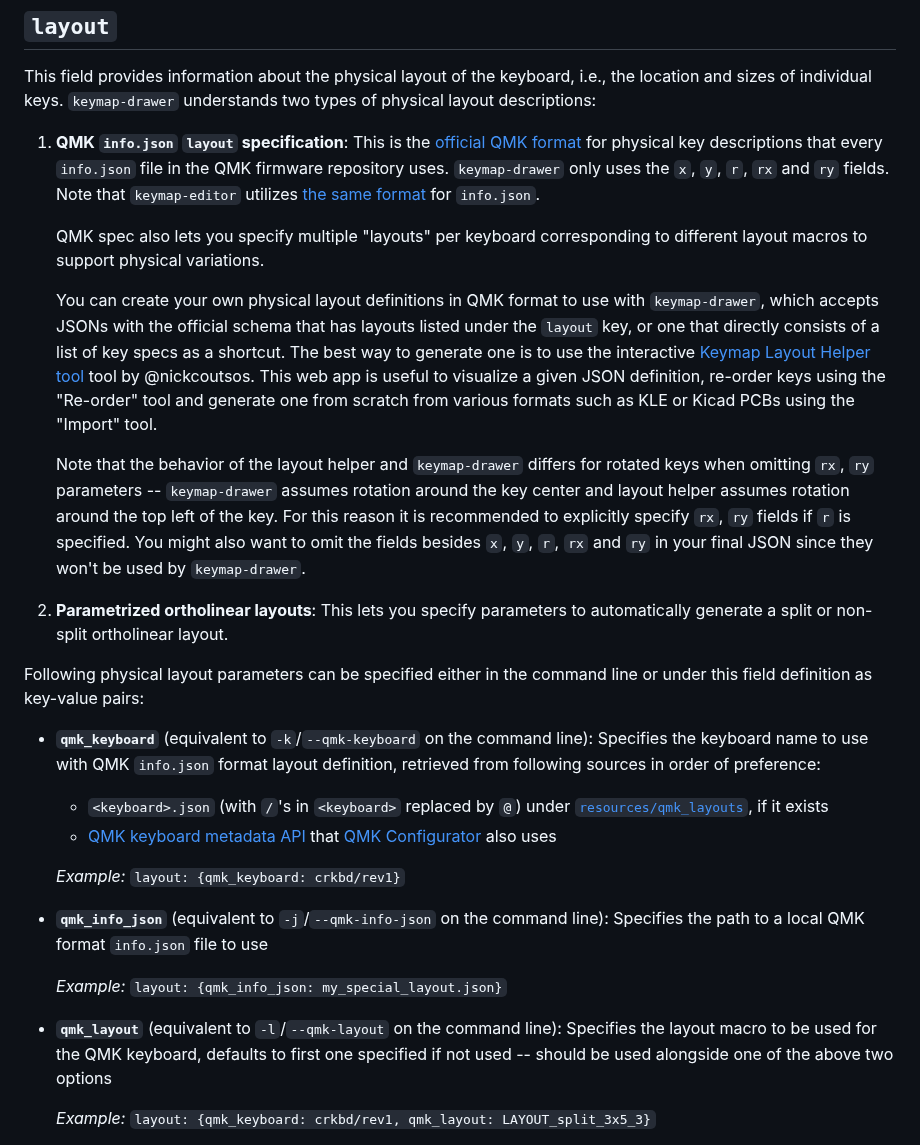
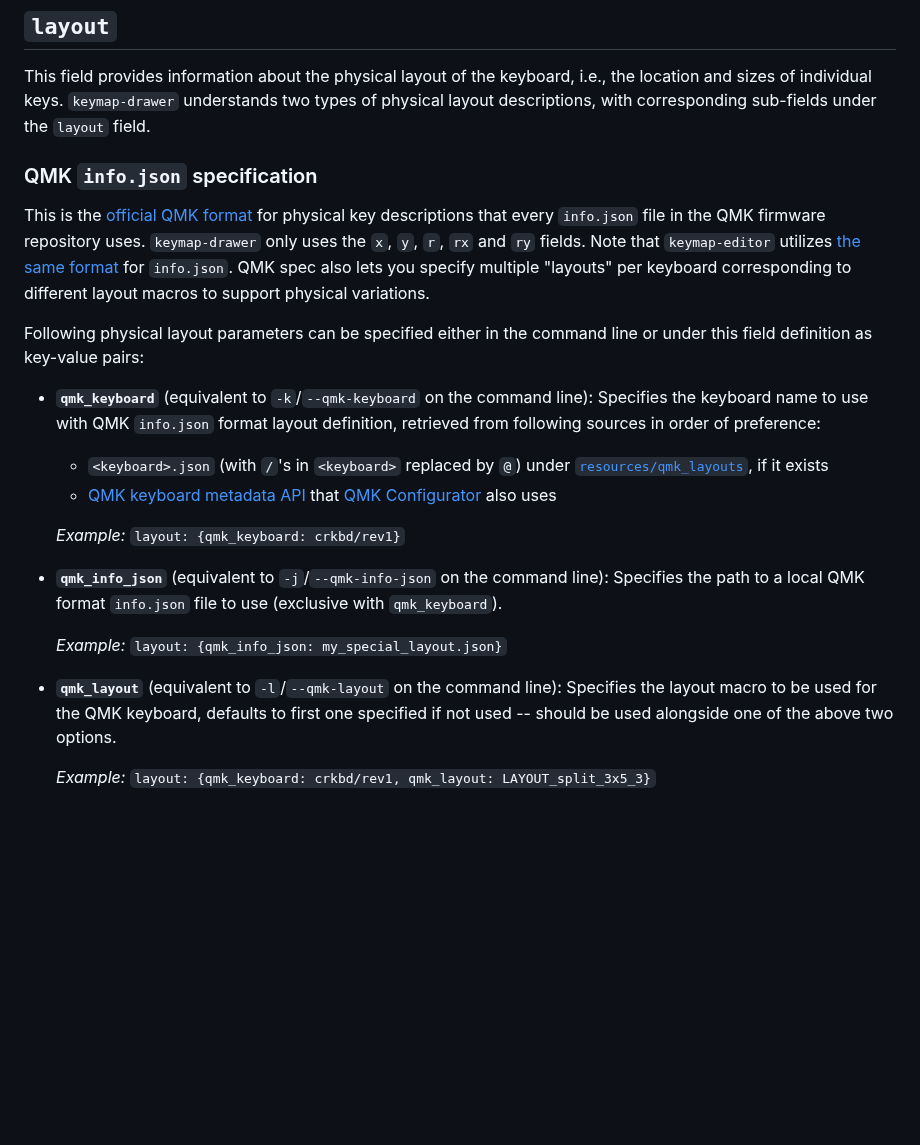
Before and after one commit to caksoylar/keymap-drawer, a Markdown page: KEYMAP_SPEC.md, the part around one of its changes. Drawn GitHub-style; blank space fills up the shorter version.

Commit message:
refactor(docs): Move physical layout options to subsections

```diff
--- a/KEYMAP_SPEC.md
+++ b/KEYMAP_SPEC.md
@@ -22,28 +22,14 @@ draw_config: # config overrides for drawing, optional
 ## `layout`
 
 This field provides information about the physical layout of the keyboard, i.e., the location and sizes of individual keys.
-`keymap-drawer` understands two types of physical layout descriptions:
+`keymap-drawer` understands two types of physical layout descriptions, with corresponding sub-fields under the `layout` field.
 
-1. **QMK `info.json` `layout` specification**:
-   This is the [official QMK format](https://docs.qmk.fm/#/reference_info_json?id=layout-format) for physical key descriptions
-   that every `info.json` file in the QMK firmware repository uses. `keymap-drawer` only uses the `x`, `y`, `r`, `rx` and `ry` fields.
-   Note that `keymap-editor` utilizes [the same format](https://github.com/nickcoutsos/keymap-editor/wiki/Defining-keyboard-layouts) for `info.json`.
+### QMK `info.json` specification
 
-   QMK spec also lets you specify multiple "layouts" per keyboard corresponding to different layout macros to support physical variations.
-
-   You can create your own physical layout definitions in QMK format to use with `keymap-drawer`, which accepts JSONs with the official schema that
-   has layouts listed under the `layout` key, or one that directly consists of a list of key specs as a shortcut. The best way to generate one is to use
-   the interactive [Keymap Layout Helper tool](https://nickcoutsos.github.io/keymap-layout-tools/) tool by @nickcoutsos. This web app is useful to
-   visualize a given JSON definition, re-order keys using the "Re-order" tool and generate one from scratch from various formats such as KLE or Kicad
-   PCBs using the "Import" tool.
-
-   Note that the behavior of the layout helper and `keymap-drawer` differs for rotated keys when omitting `rx`, `ry` parameters --
-   `keymap-drawer` assumes rotation around the key center and layout helper assumes rotation around the top left of the key.
-   For this reason it is recommended to explicitly specify `rx`, `ry` fields if `r` is specified. You might also want to omit the fields
-   besides `x`, `y`, `r`, `rx` and `ry` in your final JSON since they won't be used by `keymap-drawer`.
-
-2. **Parametrized ortholinear layouts**:
-   This lets you specify parameters to automatically generate a split or non-split ortholinear layout.
+This is the [official QMK format](https://docs.qmk.fm/#/reference_info_json?id=layout-format) for physical key descriptions
+that every `info.json` file in the QMK firmware repository uses. `keymap-drawer` only uses the `x`, `y`, `r`, `rx` and `ry` fields.
+Note that `keymap-editor` utilizes [the same format](https://github.com/nickcoutsos/keymap-editor/wiki/Defining-keyboard-layouts) for `info.json`.
+QMK spec also lets you specify multiple "layouts" per keyboard corresponding to different layout macros to support physical variations.
 
 Following physical layout parameters can be specified either in the command line or under this field definition as key-value pairs:
 
@@ -56,12 +42,12 @@ Following physical layout parameters can be specified either in the command line
   _Example:_ `layout: {qmk_keyboard: crkbd/rev1}`
 
 - **`qmk_info_json`** (equivalent to `-j`/`--qmk-info-json` on the command line):
-  Specifies the path to a local QMK format `info.json` file to use
+  Specifies the path to a local QMK format `info.json` file to use (exclusive with `qmk_keyboard`).
 
   _Example:_ `layout: {qmk_info_json: my_special_layout.json}`
 
 - **`qmk_layout`** (equivalent to `-l`/`--qmk-layout` on the command line):
   Specifies the layout macro to be used for the QMK keyboard, defaults to first one specified if not used --
-  should be used alongside one of the above two options
+  should be used alongside one of the above two options.
 
   _Example:_ `layout: {qmk_keyboard: crkbd/rev1, qmk_layout: LAYOUT_split_3x5_3}`
```
Also changed, not shown: other parts of KEYMAP_SPEC.md (+33 -15 lines).
